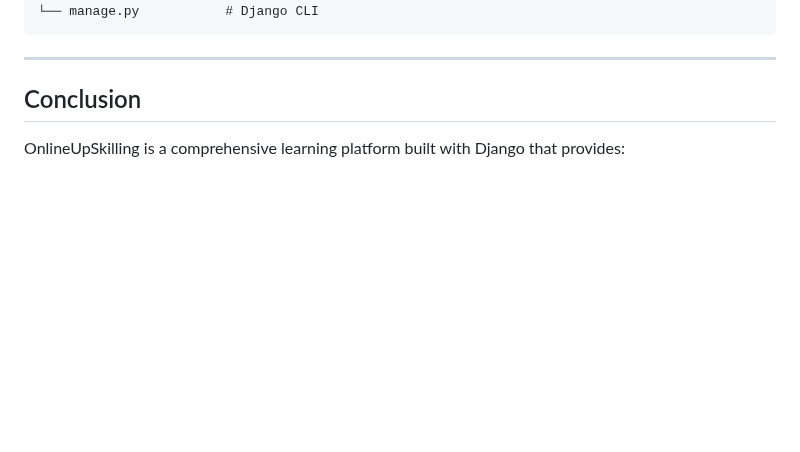
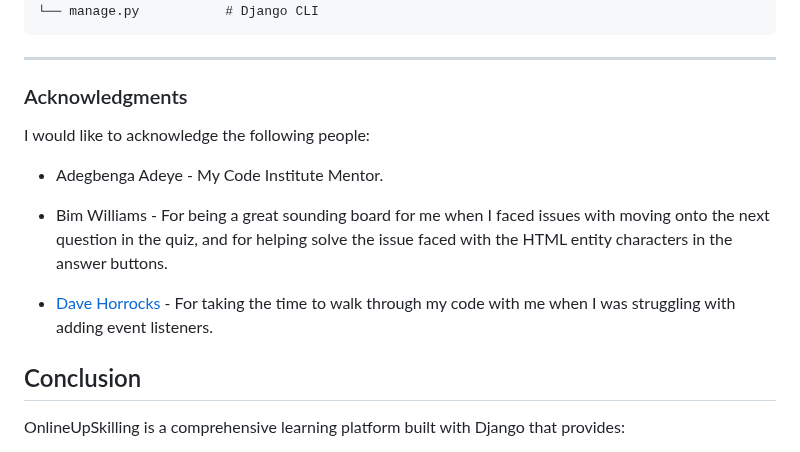
Before and after one commit to rakhikhinder/OnlineUpskilling, a Markdown page: README.md, the part around the change. Rendered like a GitHub page; blank space fills up the shorter version.

```diff
--- a/README.md
+++ b/README.md
@@ -273,6 +273,16 @@ onlineupskilling/
 
 ---
 
+
+### Acknowledgments
+
+I would like to acknowledge the following people:
+
+* Adegbenga  Adeye - My Code Institute Mentor.
+
+* Bim Williams - For being a great sounding board for me when I faced issues with moving onto the next question in the quiz, and for helping solve the issue faced with the HTML entity characters in the answer buttons.
+
+* [Dave Horrocks](https://github.com/daveyjh) - For taking the time to walk through my code with me when I was struggling with adding event listeners.
 ## Conclusion
 
 OnlineUpSkilling is a comprehensive learning platform built with Django that provides:
```
